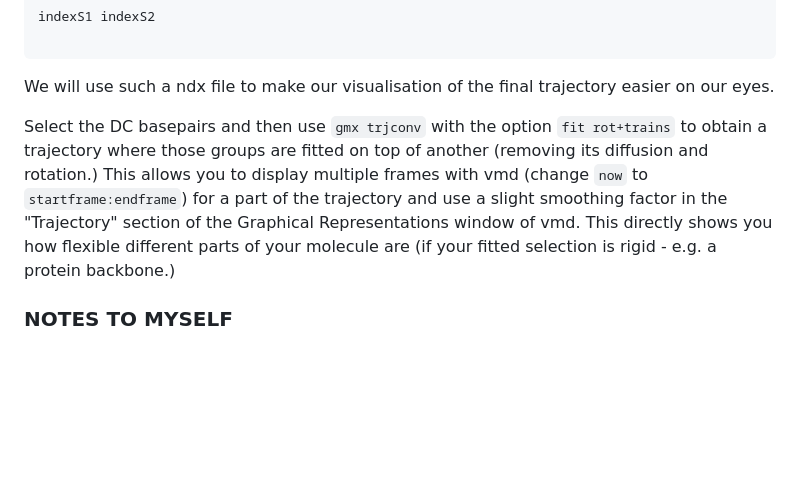
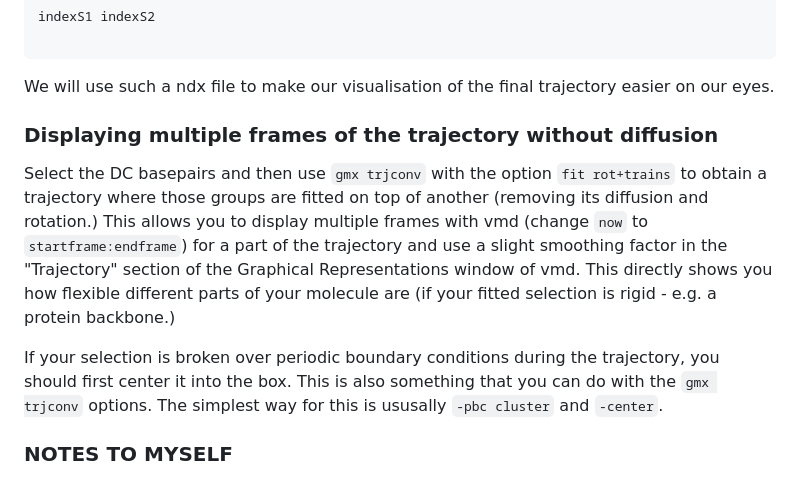
Before and after one commit to PhD-2024/MD_course_SYNGEN_2025, a Markdown page: README.md, the part around the change. GitHub-like rendering; blank space fills up the shorter version.

Commit message:
added centering and cluster

```diff
--- a/README.md
+++ b/README.md
@@ -470,9 +470,13 @@ indexS1 indexS2
 
 We will use such a ndx file to make our visualisation of the final trajectory easier on our eyes.
 
+### Displaying multiple frames of the trajectory without diffusion
 
 Select the DC basepairs and then use `gmx trjconv` with the option `fit rot+trains` to obtain a trajectory where those groups are fitted on top of another (removing its diffusion and rotation.)
 This allows you to display multiple frames with vmd (change `now` to `startframe:endframe`) for a part of the trajectory and use a slight smoothing factor in the "Trajectory" section of the Graphical Representations window of vmd. This directly shows you how flexible different parts of your molecule are (if your fitted selection is rigid - e.g. a protein backbone.)
+
+If your selection is broken over periodic boundary conditions during the trajectory, you should first center it into the box.
+This is also something that you can do with the `gmx trjconv` options. The simplest way for this is ususally `-pbc cluster` and `-center`.
 
 
 ### NOTES TO MYSELF
```
